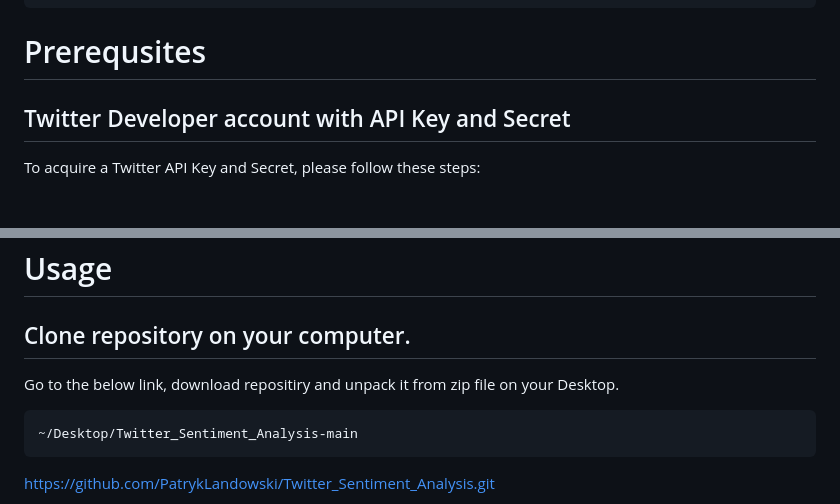
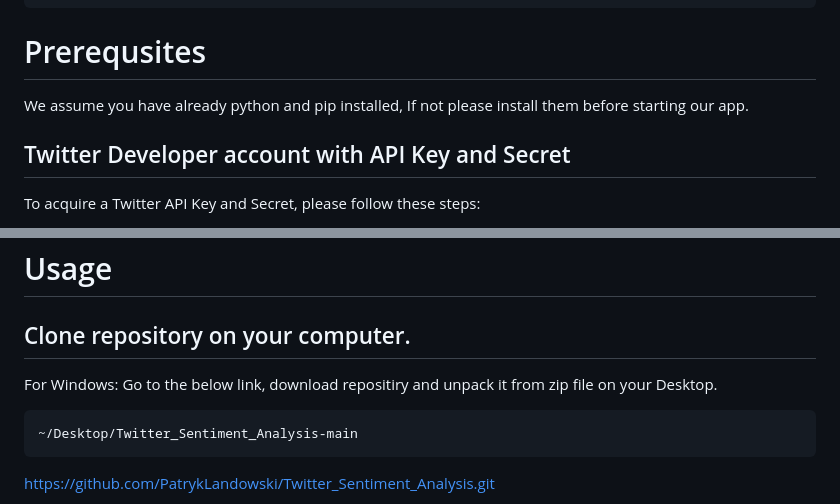
Before and after one commit to PatrykLandowski/Twitter_Sentiment_Analysis, a Markdown page: README.md, 2 parts joined by grey strips. Rendered like a GitHub page.

````diff
--- a/README.md
+++ b/README.md
@@ -28,6 +28,9 @@ This repository contains an app which allows user to check sentiment of last 7-d
 
 
 # Prerequsites
+
+We assume you have already python and pip installed, If not please install them before starting our app.
+
 
 ## Twitter Developer account with API Key and Secret
 
@@ -95,7 +98,7 @@ H-->|next query|G
 # Usage
 
 ## Clone repository on your computer.
-
+For Windows:
 Go to the below link, download repositiry and unpack it from zip file on your Desktop.
 ```
 ~/Desktop/Twitter_Sentiment_Analysis-main
````
